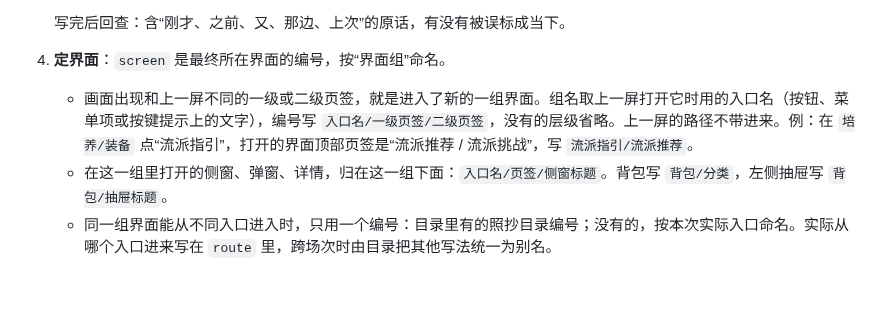
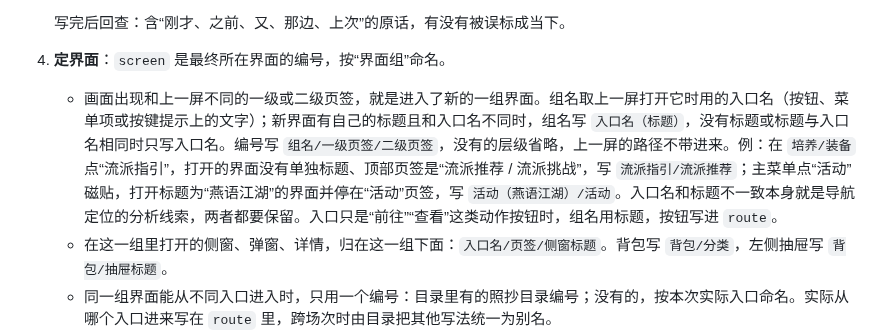
Before and after one commit to Elkhiffa/think-aloud-recorder, a Markdown page: skills/think-aloud-judgments/SKILL.md, the part around the change. GitHub-like rendering; blank space fills up the shorter version.

```diff
--- a/skills/think-aloud-judgments/SKILL.md
+++ b/skills/think-aloud-judgments/SKILL.md
@@ -34,7 +34,7 @@ description: 单场次初次整理：把一场 Think Aloud 录制整理成可追
 
    写完后回查：含“刚才、之前、又、那边、上次”的原话，有没有被误标成当下。
 4. **定界面**：`screen` 是最终所在界面的编号，按“界面组”命名。
-   - 画面出现和上一屏不同的一级或二级页签，就是进入了新的一组界面。组名取上一屏打开它时用的入口名（按钮、菜单项或按键提示上的文字），编号写 `入口名/一级页签/二级页签`，没有的层级省略。上一屏的路径不带进来。例：在 `培养/装备` 点“流派指引”，打开的界面顶部页签是“流派推荐 / 流派挑战”，写 `流派指引/流派推荐`。
+   - 画面出现和上一屏不同的一级或二级页签，就是进入了新的一组界面。组名取上一屏打开它时用的入口名（按钮、菜单项或按键提示上的文字）；新界面有自己的标题且和入口名不同时，组名写 `入口名（标题）`，没有标题或标题与入口名相同时只写入口名。编号写 `组名/一级页签/二级页签`，没有的层级省略，上一屏的路径不带进来。例：在 `培养/装备` 点“流派指引”，打开的界面没有单独标题、顶部页签是“流派推荐 / 流派挑战”，写 `流派指引/流派推荐`；主菜单点“活动”磁贴，打开标题为“燕语江湖”的界面并停在“活动”页签，写 `活动（燕语江湖）/活动`。入口名和标题不一致本身就是导航定位的分析线索，两者都要保留。入口只是“前往”“查看”这类动作按钮时，组名用标题，按钮写进 `route`。
    - 在这一组里打开的侧窗、弹窗、详情，归在这一组下面：`入口名/页签/侧窗标题`。背包写 `背包/分类`，左侧抽屉写 `背包/抽屉标题`。
    - 同一组界面能从不同入口进入时，只用一个编号：目录里有的照抄目录编号；没有的，按本次实际入口命名。实际从哪个入口进来写在 `route` 里，跨场次时由目录把其他写法统一为别名。
    - 目录里有的界面，照抄目录编号；没有的，按同样规则命名并标 `screen_proposed: true`。知道某层是页签还是模块入口时，在 `refers_to.note` 里写带注释的路径（例：`培养/装备〔页签〕/装备〔模块入口〕/槽位调平〔页签〕`）。
```
Also changed, not shown: docs/agent-integration.md (+1 -1 lines), docs/plans/HANDOFF-2026-10-13.md (+1 -1 lines).
